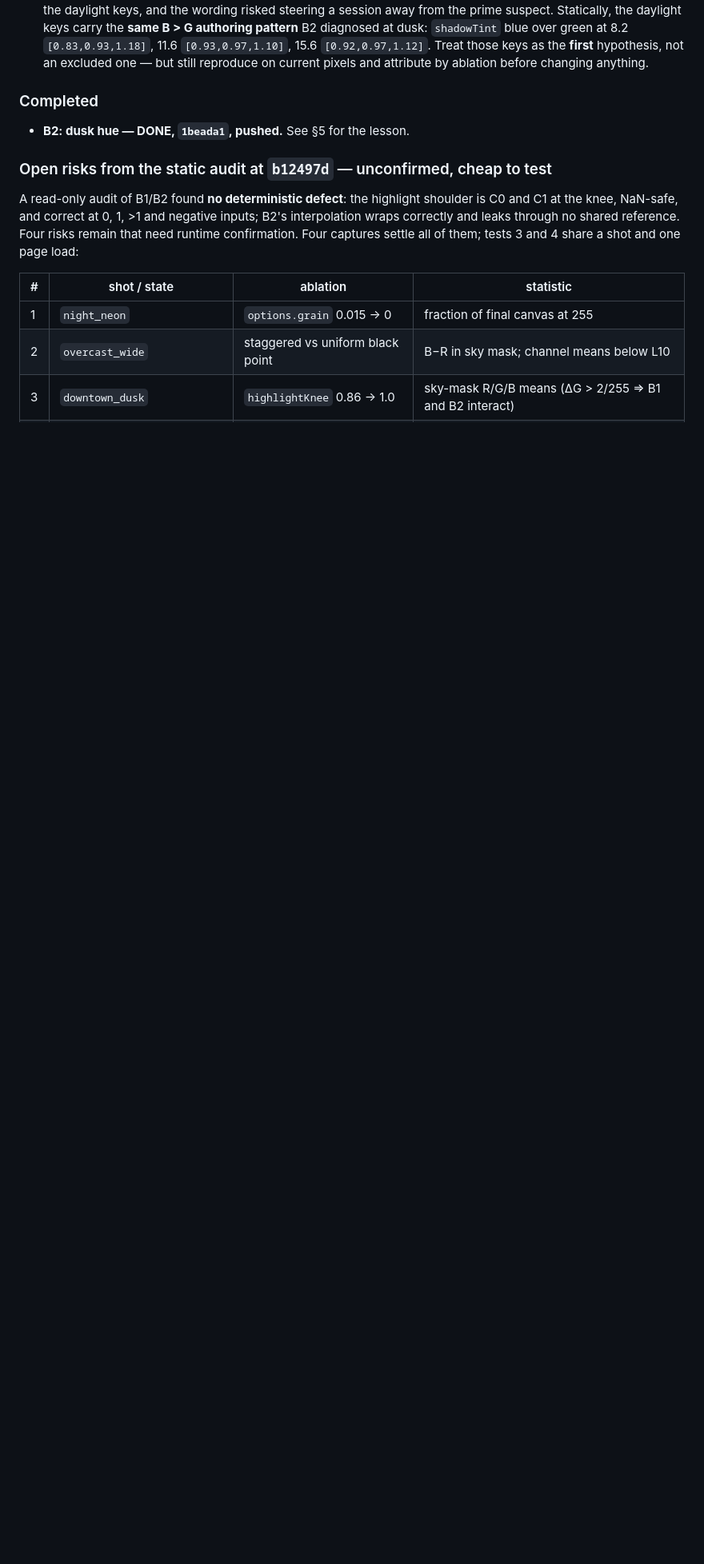
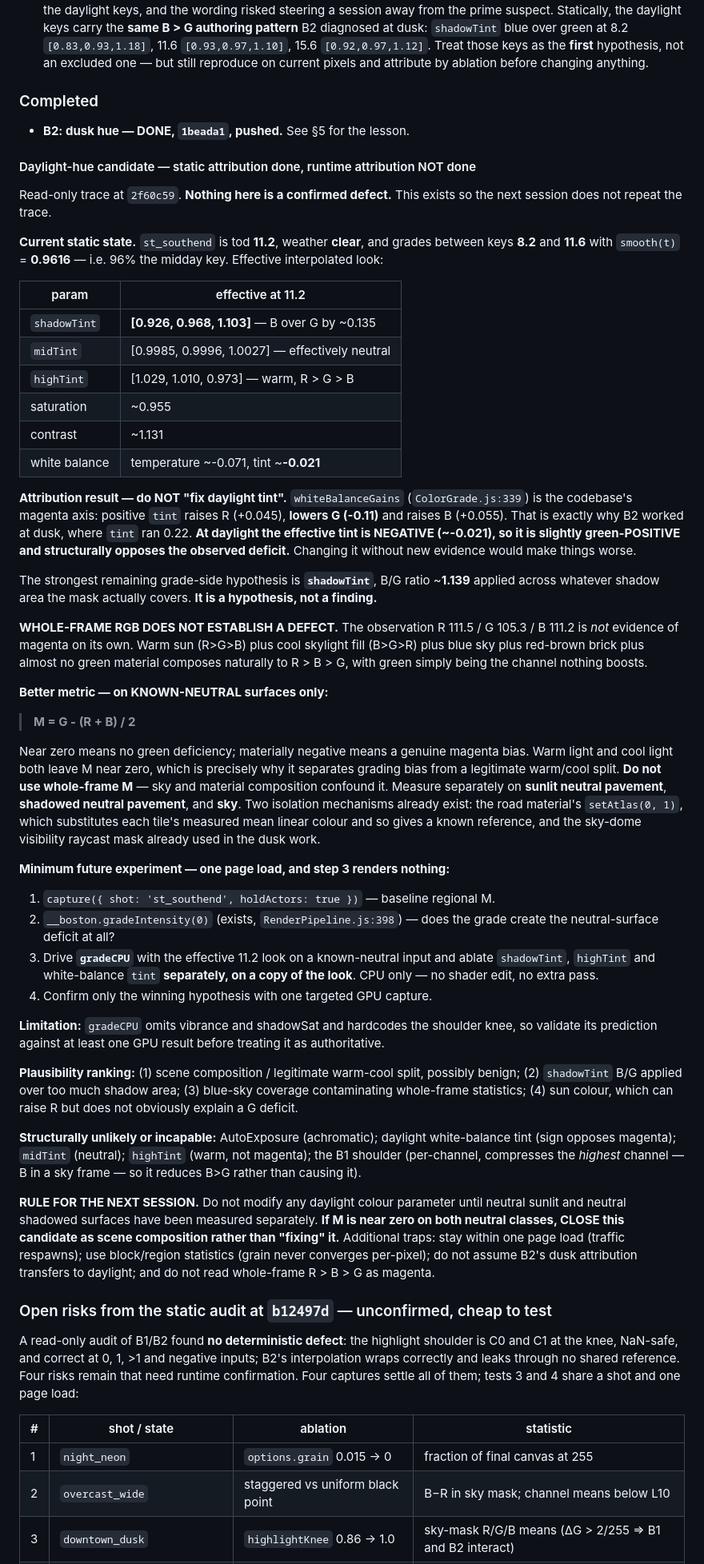
Before and after one commit to EugeneYip/Boston, a Markdown page: AI_HANDOFF.md, the part around the change. Shown at 80% size. GitHub-like rendering; blank space fills up the shorter version.

Commit message:
docs: preserve the daylight-hue static attribution before it is lost
Documentation only; no source touched, nothing investigated, nothing else edited.
A read-only static trace of the daylight-hue candidate existed only in conversation
and would have been lost. Recording it so the next session does not repeat it.

The load-bearing finding is a warning against the obvious "fix".
ColorGrade.whiteBalanceGains is this codebase's magenta axis: positive tint raises R
+0.045, LOWERS G -0.11 and raises B +0.055. That is why B2 worked at dusk, where tint
ran 0.22. At st_southend the effective tint is NEGATIVE (~-0.021), so it is slightly
green-POSITIVE and structurally opposes the observed deficit. Anyone reaching for
"daylight tint" as the fix would make it worse.

Also recorded: st_southend is tod 11.2 clear, grading between keys 8.2 and 11.6 at
smooth(t) = 0.9616, giving effective shadowTint [0.926, 0.968, 1.103] (B over G by
0.135, ratio 1.139 -- the strongest remaining hypothesis, and only a hypothesis),
midTint effectively neutral, and highTint warm at [1.029, 1.010, 0.973].

And the methodological correction that matters most: whole-frame R 111.5 / G 105.3 /
B 111.2 does NOT establish a magenta defect. Warm sun, cool skylight fill, blue sky,
red-brown brick and almost no green material compose naturally to R > B > G. The
metric for known-neutral surfaces is M = G - (R+B)/2, which sits near zero under both
warm and cool light and is therefore able to separate a grading bias from a legitimate
warm/cool split -- measured on sunlit pavement, shadowed pavement and sky separately,
never whole-frame.

The minimum experiment is four steps in one page load, of which step three renders
nothing: baseline, gradeIntensity(0), then CPU ablation of shadowTint / highTint /
white-balance tint through gradeCPU on a copy of the look, then one targeted GPU
capture to confirm the winner. gradeCPU omits vibrance and shadowSat and hardcodes the
knee, so it must be validated against one GPU result first.

The section ends with an explicit rule: do not modify any daylight colour parameter
until neutral sunlit and shadowed surfaces are measured separately, and if M is near
zero on both, CLOSE the candidate as scene composition rather than fixing it.

Co-Authored-By: Claude Opus 5 <noreply@anthropic.com>

```diff
--- a/AI_HANDOFF.md
+++ b/AI_HANDOFF.md
@@ -281,6 +281,83 @@ content is already in the history.
 ### Completed
 - **B2: dusk hue — DONE, `1beada1`, pushed.** See §5 for the lesson.
 
+#### Daylight-hue candidate — static attribution done, runtime attribution NOT done
+
+Read-only trace at `2f60c59`. **Nothing here is a confirmed defect.** This exists so the
+next session does not repeat the trace.
+
+**Current static state.** `st_southend` is tod **11.2**, weather **clear**, and grades
+between keys **8.2** and **11.6** with `smooth(t)` = **0.9616** — i.e. 96% the midday
+key. Effective interpolated look:
+
+| param | effective at 11.2 |
+|---|---|
+| `shadowTint` | **[0.926, 0.968, 1.103]** — B over G by ~0.135 |
+| `midTint` | [0.9985, 0.9996, 1.0027] — effectively neutral |
+| `highTint` | [1.029, 1.010, 0.973] — warm, R > G > B |
+| saturation | ~0.955 |
+| contrast | ~1.131 |
+| white balance | temperature ~-0.071, tint ~**-0.021** |
+
+**Attribution result — do NOT "fix daylight tint".** `whiteBalanceGains`
+(`ColorGrade.js:339`) is the codebase's magenta axis: positive `tint` raises R
+(+0.045), **lowers G (-0.11)** and raises B (+0.055). That is exactly why B2 worked at
+dusk, where `tint` ran 0.22. **At daylight the effective tint is NEGATIVE (~-0.021),
+so it is slightly green-POSITIVE and structurally opposes the observed deficit.**
+Changing it without new evidence would make things worse.
+
+The strongest remaining grade-side hypothesis is **`shadowTint`**, B/G ratio ~**1.139**
+applied across whatever shadow area the mask actually covers. **It is a hypothesis, not
+a finding.**
+
+**WHOLE-FRAME RGB DOES NOT ESTABLISH A DEFECT.** The observation R 111.5 / G 105.3 /
+B 111.2 is *not* evidence of magenta on its own. Warm sun (R>G>B) plus cool skylight
+fill (B>G>R) plus blue sky plus red-brown brick plus almost no green material composes
+naturally to R > B > G, with green simply being the channel nothing boosts.
+
+**Better metric — on KNOWN-NEUTRAL surfaces only:**
+
+> **M = G - (R + B) / 2**
+
+Near zero means no green deficiency; materially negative means a genuine magenta bias.
+Warm light and cool light both leave M near zero, which is precisely why it separates
+grading bias from a legitimate warm/cool split. **Do not use whole-frame M** — sky and
+material composition confound it. Measure separately on **sunlit neutral pavement**,
+**shadowed neutral pavement**, and **sky**. Two isolation mechanisms already exist: the
+road material's `setAtlas(0, 1)`, which substitutes each tile's measured mean linear
+colour and so gives a known reference, and the sky-dome visibility raycast mask already
+used in the dusk work.
+
+**Minimum future experiment — one page load, and step 3 renders nothing:**
+1. `capture({ shot: 'st_southend', holdActors: true })` — baseline regional M.
+2. `__boston.gradeIntensity(0)` (exists, `RenderPipeline.js:398`) — does the grade
+   create the neutral-surface deficit at all?
+3. Drive **`gradeCPU`** with the effective 11.2 look on a known-neutral input and ablate
+   `shadowTint`, `highTint` and white-balance `tint` **separately, on a copy of the
+   look**. CPU only — no shader edit, no extra pass.
+4. Confirm only the winning hypothesis with one targeted GPU capture.
+
+**Limitation:** `gradeCPU` omits vibrance and shadowSat and hardcodes the shoulder knee,
+so validate its prediction against at least one GPU result before treating it as
+authoritative.
+
+**Plausibility ranking:** (1) scene composition / legitimate warm-cool split, possibly
+benign; (2) `shadowTint` B/G applied over too much shadow area; (3) blue-sky coverage
+contaminating whole-frame statistics; (4) sun colour, which can raise R but does not
+obviously explain a G deficit.
+
+**Structurally unlikely or incapable:** AutoExposure (achromatic); daylight white-balance
+tint (sign opposes magenta); `midTint` (neutral); `highTint` (warm, not magenta); the B1
+shoulder (per-channel, compresses the *highest* channel — B in a sky frame — so it
+reduces B>G rather than causing it).
+
+**RULE FOR THE NEXT SESSION.** Do not modify any daylight colour parameter until neutral
+sunlit and neutral shadowed surfaces have been measured separately. **If M is near zero
+on both neutral classes, CLOSE this candidate as scene composition rather than "fixing"
+it.** Additional traps: stay within one page load (traffic respawns); use block/region
+statistics (grain never converges per-pixel); do not assume B2's dusk attribution
+transfers to daylight; and do not read whole-frame R > B > G as magenta.
+
 ### Open risks from the static audit at `b12497d` — unconfirmed, cheap to test
 A read-only audit of B1/B2 found **no deterministic defect**: the highlight shoulder is
 C0 and C1 at the knee, NaN-safe, and correct at 0, 1, >1 and negative inputs; B2's
```
